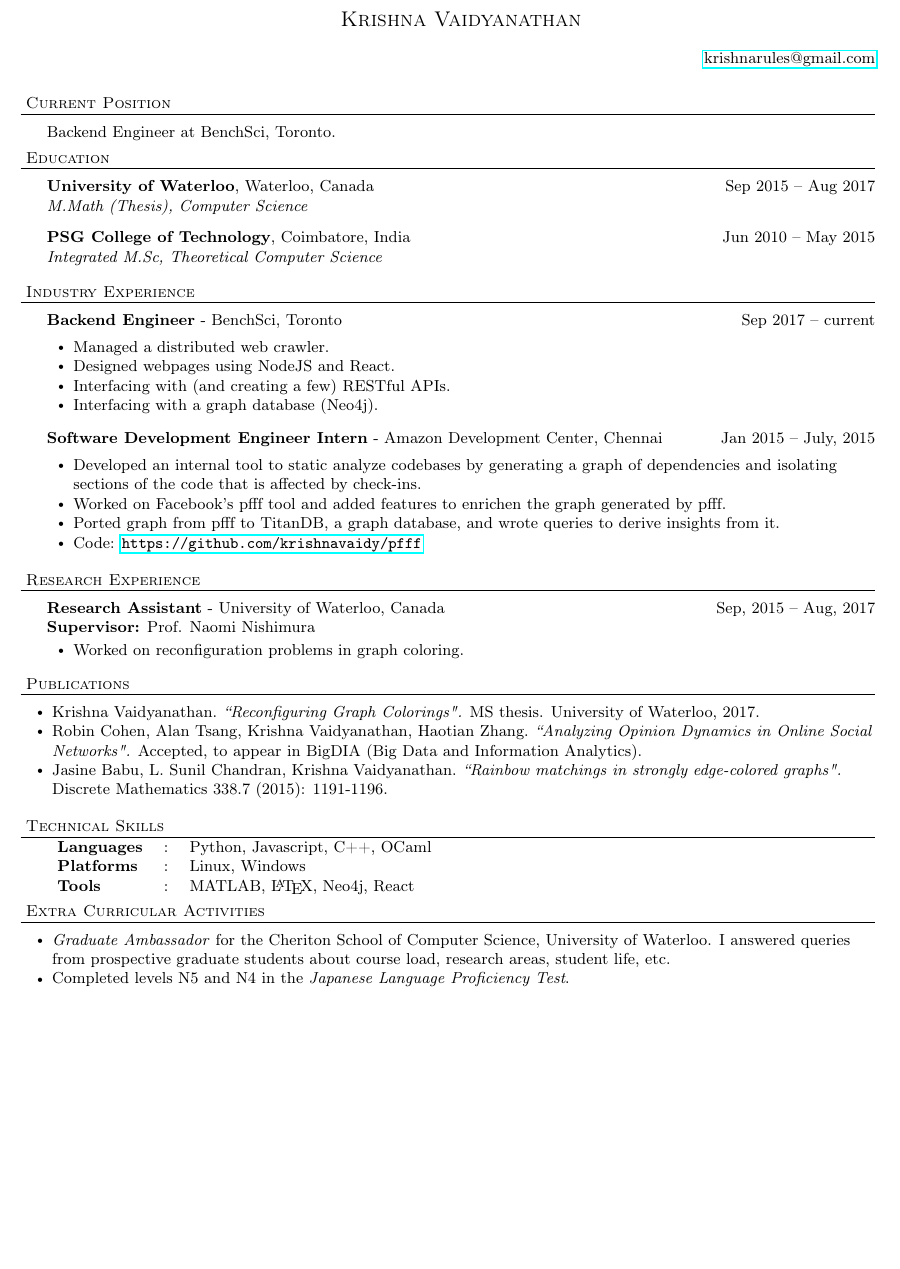
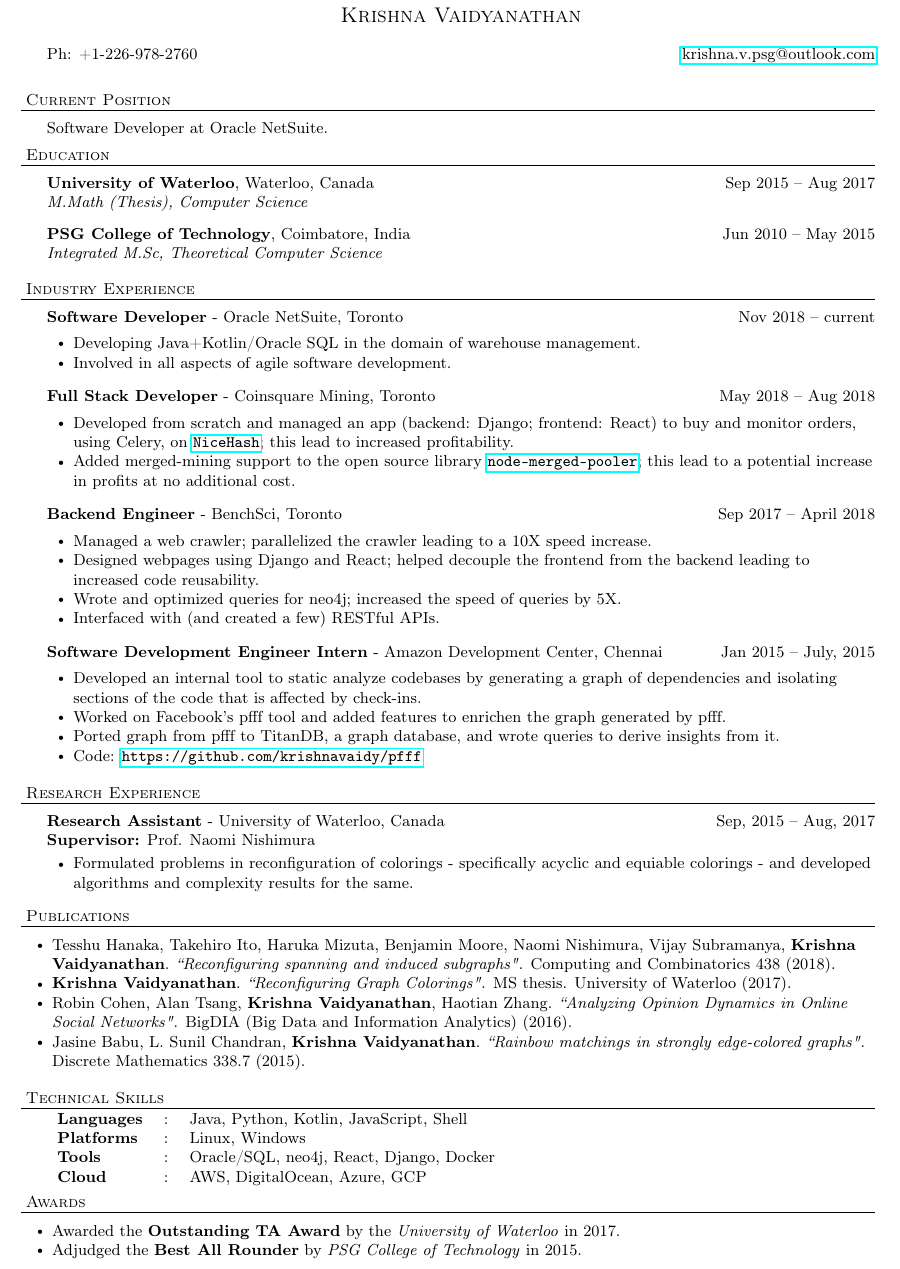
Before and after one commit to krishnavaidy/newresume, a LaTeX CV (krishna_resume.tex): part of the page, cut so that both start at the same text, the shorter picture padded with empty space. Compiled offline with pdfLaTeX.

Commit message:
updated resume

```diff
--- a/krishna_resume.tex
+++ b/krishna_resume.tex
@@ -109,16 +109,16 @@ Page $\thepage\hspace*{3pt}\vert\hspace*{3pt}\pageref{LastPage}$
 
 \small
 \smallskip
-%\vspace*{-65pt}
+\vspace*{-65pt}
 
 \begin{center}
     {\large \scshape{Krishna Vaidyanathan}}
 \end{center}
-    \hfill \href{mailto:krishnarules@gmail.com}{krishnarules@gmail.com} \\
+    Ph: +1-226-978-2760\hfill \href{mailto:krishna.v.psg@outlook.com}{krishna.v.psg@outlook.com} \\
 \vspace{15pt}
 
 \header{Current Position}
-    \content{Backend Engineer at BenchSci, Toronto.}
+    \content{Software Developer at Oracle NetSuite.}
 
 %\vspace*{4pt}%
 %\header{Areas of Interest}
@@ -134,14 +134,33 @@ Page $\thepage\hspace*{3pt}\vert\hspace*{3pt}\pageref{LastPage}$
 
 \vspace*{4pt}%
 \header{Industry Experience}
+  \employer{Software Developer}{Oracle NetSuite,
+        Toronto}{Nov 2018 -- current}{}
+	\begin{bullet-list-minor}
+	\item Developing Java+Kotlin/Oracle SQL in the domain of warehouse management.
+	\item Involved in all aspects of agile software development.
+    \end{bullet-list-minor}
+
+    \employer{Full Stack Developer}{Coinsquare Mining,
+        Toronto}{May 2018 -- Aug 2018}{}
+	\begin{bullet-list-minor}
+	\item Developed from scratch and managed an app (backend: Django; frontend: React) to buy and monitor
+orders, using Celery, on \texttt{\href{www.nicehash.com}{NiceHash}};  this lead to increased profitability.
+	\item Added merged-mining support to the open source library \texttt{\href{https://github.com/UNOMP/node-merged-pool}{node-merged-pooler}}; this lead to a potential increase in profits at no additional cost.
+    \end{bullet-list-minor}
+
     \employer{Backend Engineer}{BenchSci,
-        Toronto}{Sep 2017 -- current}{}
+        Toronto}{Sep 2017 -- April 2018}{}
 	\begin{bullet-list-minor}
-        \item Managed a distributed web crawler.
-        \item Designed webpages using NodeJS and React.
-        \item Interfacing with (and creating a few) RESTful APIs.
-        \item Interfacing with a graph database (Neo4j).
+	\item Managed a web crawler; parallelized the crawler leading to a 10X speed
+increase.
+	\item Designed webpages using Django and React; helped decouple the frontend
+from the backend leading to increased code reusability.
+	\item Wrote and optimized queries for neo4j; increased the speed of
+queries by 5X.
+	\item Interfaced with (and created a few) RESTful APIs.
     \end{bullet-list-minor}
+
     \employer{Software Development Engineer Intern}{Amazon Development Center,
         Chennai}{Jan 2015 -- July,
         2015}{}
@@ -161,40 +180,41 @@ Page $\thepage\hspace*{3pt}\vert\hspace*{3pt}\pageref{LastPage}$
 \employer{Research Assistant}{University of Waterloo, Canada}{Sep, 2015 --
       Aug, 2017}{\textbf{Supervisor:} Prof. Naomi Nishimura}
 \begin{bullet-list-minor}
-\item Worked on reconfiguration problems in graph coloring.
+\item Formulated problems in reconfiguration of colorings - specifically acyclic
+and equiable colorings - and developed algorithms and complexity results for the
+same.
 \end{bullet-list-minor}
 
 \vspace*{4pt}%
 \header{Publications}
 \begin{bullet-list-major}
-\item Krishna Vaidyanathan. \textit{``Reconfiguring Graph Colorings".} MS thesis. University of Waterloo, 2017.
-\item Robin Cohen, Alan Tsang, Krishna Vaidyanathan, Haotian Zhang.
-    \textit{``Analyzing Opinion Dynamics in Online Social Networks".} Accepted, to appear in
-        BigDIA (Big Data and Information Analytics).
-\item Jasine  Babu,  L.  Sunil  Chandran, Krishna  Vaidyanathan.
-    \textit{``Rainbow matchings in strongly edge-colored graphs".} Discrete Mathematics 338.7 (2015):  1191-1196.
+\item Tesshu Hanaka, Takehiro Ito, Haruka Mizuta, Benjamin Moore, Naomi
+Nishimura, Vijay Subramanya, \textbf{Krishna Vaidyanathan}. \textit{``Reconfiguring
+spanning and induced subgraphs".} Computing and Combinatorics 438 (2018).
+\item \textbf{Krishna Vaidyanathan}. \textit{``Reconfiguring Graph Colorings".} MS thesis. University of Waterloo (2017).
+\item Robin Cohen, Alan Tsang, \textbf{Krishna Vaidyanathan}, Haotian Zhang. \textit{``Analyzing Opinion Dynamics in Online Social Networks".} BigDIA (Big Data and Information Analytics) (2016).
+\item Jasine  Babu,  L.  Sunil  Chandran, \textbf{Krishna  Vaidyanathan}.
+\textit{``Rainbow matchings in strongly edge-colored graphs".} Discrete Mathematics 338.7 (2015).
 \end{bullet-list-major}
 
 \vspace*{4pt}%
 \header{Technical Skills}
 \begin{tabular}{l l l}
 
-\textbf{Languages}&: & Python, Javascript, C++, OCaml\\
+\textbf{Languages}&: & Java, Python, Kotlin, JavaScript, Shell\\
 \textbf{Platforms}&:  & Linux, Windows\\
-\textbf{Tools}&:     &MATLAB, \LaTeX, Neo4j, React
+\textbf{Tools}&:     &Oracle/SQL, neo4j, React, Django, Docker\\
+\textbf{Cloud}&:     &AWS, DigitalOcean, Azure, GCP
 \end{tabular}
 
 %\newpage
 %\vspace*{-20pt}
 
 \vspace*{4pt}%
-\header{Extra Curricular Activities}
+\header{Awards}
     \begin{bullet-list-major}
-    \item \textit{Graduate Ambassador} for the Cheriton School of Computer Science,
-        University of Waterloo. I answered queries from prospective graduate
-        students about course load, research areas, student life, etc.
-    \item Completed levels N5 and N4 in the \textit{Japanese Language
-            Proficiency Test}.
+    \item Awarded the \textbf{Outstanding TA Award} by the \textit{University of Waterloo} in 2017.
+    \item Adjudged the \textbf{Best All Rounder} by \textit{PSG College of Technology} in 2015.
     \end{bullet-list-major}
 
 \end{document}
```
Also changed, not shown: krishna_resume.pdf, 1 other file.
